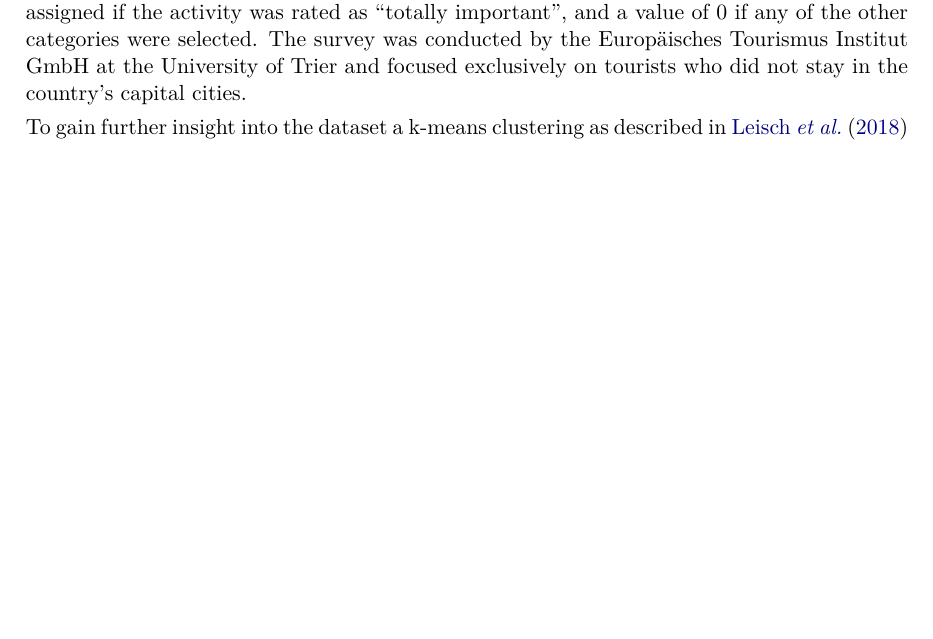
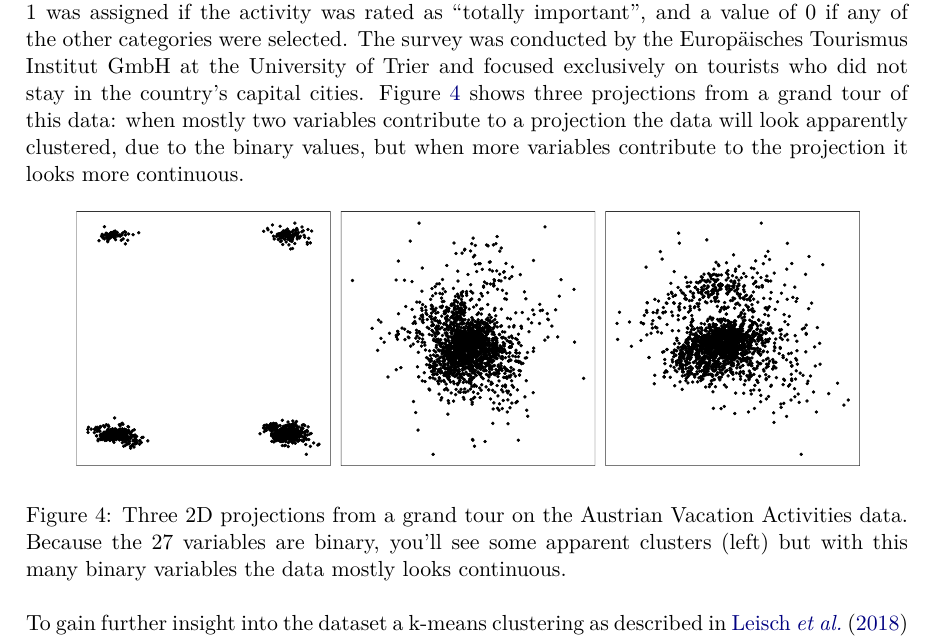
Before and after one commit to mmedl94/lionfish_article, a LaTeX document (manuscript.tex): part of page 8 of 20, cut so that both start at the same text, the shorter picture padded with empty space. Compiled offline with pdfLaTeX.

Commit message:
three gt projections of the austrian data

```diff
--- a/manuscript.tex
+++ b/manuscript.tex
@@ -228,7 +228,14 @@ The Austrian Vacation Activities \cite{dolnicar2003winter} and the Australian Va
 
 \subsection{Austrian Vacation Activities dataset}
 
-The Austrian Vacation Activities dataset comprises responses from 2,961 adult tourists who spent their holiday in Austria during the 1997/98 season. Participants were asked to evaluate the importance of 27 different activities during their vacation. The survey categorized responses based on four levels of importance: ``totally important'', ``mostly important'', ``a bit important'', and ``not important''. For analysis, the responses were binarized: a value of 1 was assigned if the activity was rated as ``totally important'', and a value of 0 if any of the other categories were selected. The survey was conducted by the Europäisches Tourismus Institut GmbH at the University of Trier and focused exclusively on tourists who did not stay in the country's capital cities.
+The Austrian Vacation Activities dataset comprises responses from 2,961 adult tourists who spent their holiday in Austria during the 1997/98 season. Participants were asked to evaluate the importance of 27 different activities during their vacation. The survey categorized responses based on four levels of importance: ``totally important'', ``mostly important'', ``a bit important'', and ``not important''. For analysis, the responses were binarized: a value of 1 was assigned if the activity was rated as ``totally important'', and a value of 0 if any of the other categories were selected. The survey was conducted by the Europäisches Tourismus Institut GmbH at the University of Trier and focused exclusively on tourists who did not stay in the country's capital cities. Figure \ref{winter-gt} shows three projections from a grand tour of this data: when mostly two variables contribute to a projection the data will look apparently clustered, due to the binary values, but when more variables contribute to the projection it looks more continuous.
+
+\begin{figure*}[h]
+\centerline{\includegraphics[width=0.3\textwidth]{images/winter_proj1.pdf}\includegraphics[width=0.3\textwidth]{images/winter_proj2.pdf}\includegraphics[width=0.3\textwidth]{images/winter_proj3.pdf}}
+\caption{Three 2D projections from a grand tour on the Austrian Vacation Activities data. Because the 27 variables are binary, you'll see some apparent clusters (left) but with this many binary variables the data mostly looks continuous.}
+\label{winter-gt}
+\end{figure*}
+
 
 To gain further insight into the dataset a k-means clustering as described in \cite{leisch2018market} has been performed. Therefore, the function \texttt{stepcclust} of the R package \texttt{flexclust}\citep{flexclust} with $k=6$ and $nrep=20$ was used.
 
```
Also changed, not shown: images/winter_proj1.pdf (added), images/winter_proj2.pdf (added), images/winter_proj3.pdf (added), 4 other files.
